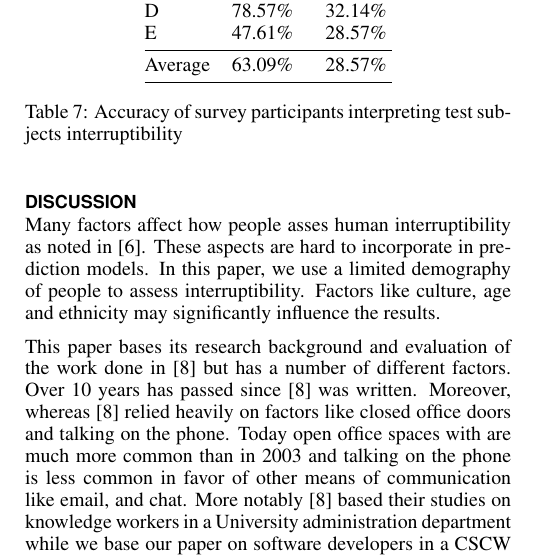
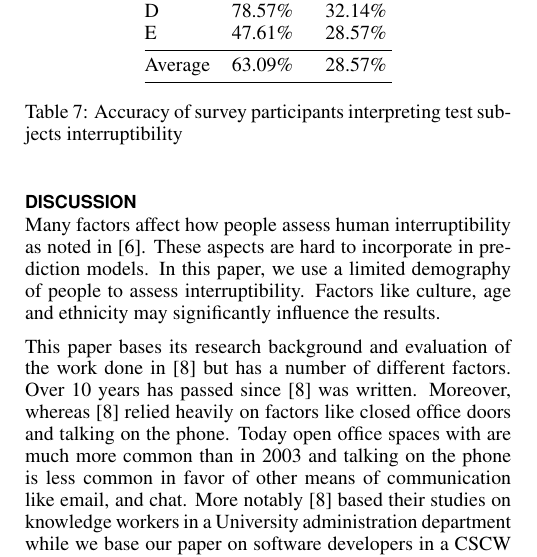
Before and after one commit to mellson/GSE, a LaTeX document (Report/gse_report.tex): part of one column of page 9 of 11, cut so that both start at the same text. Compiled offline with pdfLaTeX.

Commit message:
polishing done

```diff
--- a/Report/gse_report.tex
+++ b/Report/gse_report.tex
@@ -765,7 +765,7 @@ This leads to Reason 5 being the conclusion because the interruptibility model d
 % Better ways to do experiment
 %   Asking test subjects to provide their assesed interruptibility might interrupt them
 
-Many factors affect how people asses human interruptibility as noted in \cite{Avrahami2007}.
+Many factors affect how people assess human interruptibility as noted in \cite{Avrahami2007}.
 These aspects are hard to incorporate in prediction models.
 In this paper, we use a limited demography of people to assess interruptibility.
 Factors like culture, age and ethnicity may significantly influence the results.
```
